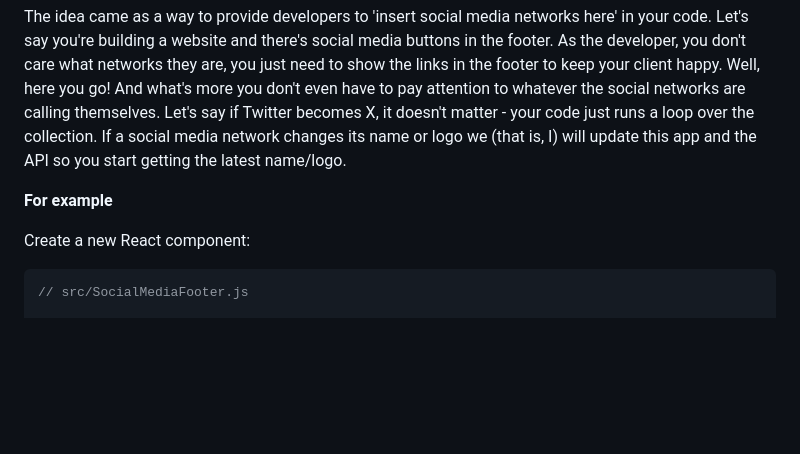
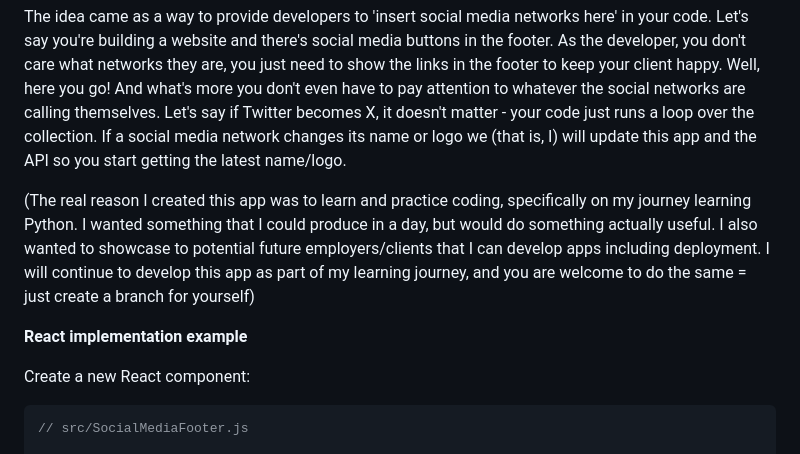
Before and after one commit to bluetorchconsulting/simple-social-media-directory, a Markdown page: readme.md, the part around the change. Drawn GitHub-style; blank space fills up the shorter version.

```diff
--- a/readme.md
+++ b/readme.md
@@ -4,7 +4,9 @@ A very simple way to get the names and details of popular social media networks,
 
 The idea came as a way to provide developers to 'insert social media networks here' in your code. Let's say you're building a website and there's social media buttons in the footer. As the developer, you don't care what networks they are, you just need to show the links in the footer to keep your client happy. Well, here you go! And what's more you don't even have to pay attention to whatever the social networks are calling themselves. Let's say if Twitter becomes X, it doesn't matter - your code just runs a loop over the collection. If a social media network changes its name or logo we (that is, I) will update this app and the API so you start getting the latest name/logo.
 
-**For example**
+(The real reason I created this app was to learn and practice coding, specifically on my journey learning Python. I wanted something that I could produce in a day, but would do something actually useful. I also wanted to showcase to potential future employers/clients that I can develop apps including deployment. I will continue to develop this app as part of my learning journey, and you are welcome to do the same = just create a branch for yourself)
+
+**React implementation example**
 
 Create a new React component:
 
```
Also changed, not shown: license.md (deleted, +0 -21 lines).
